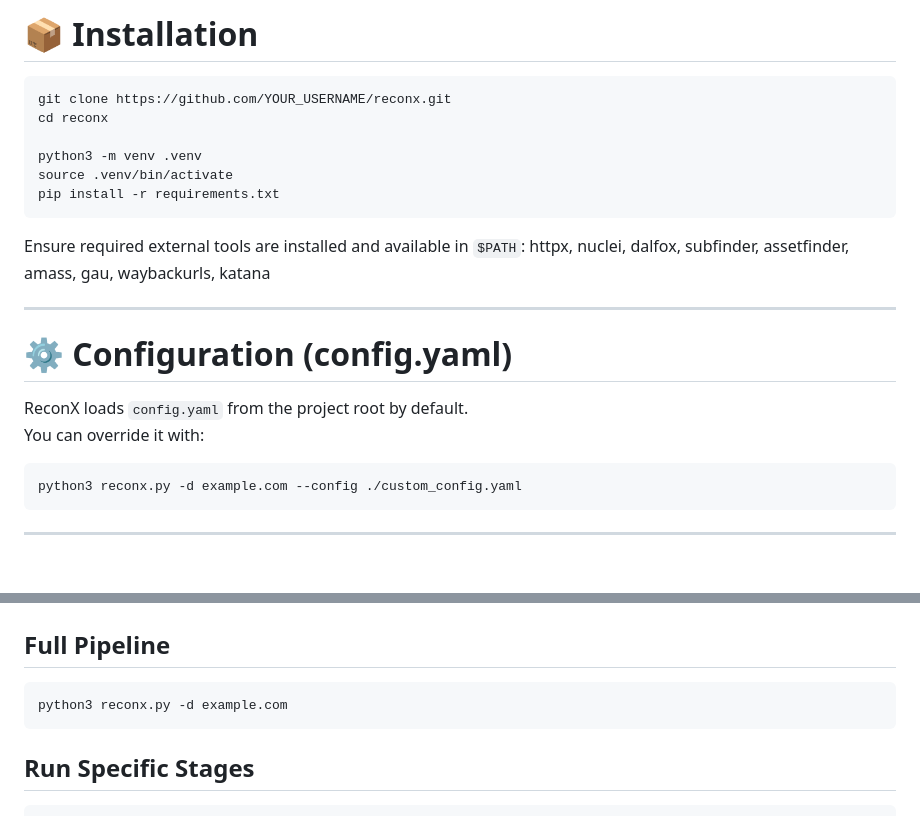
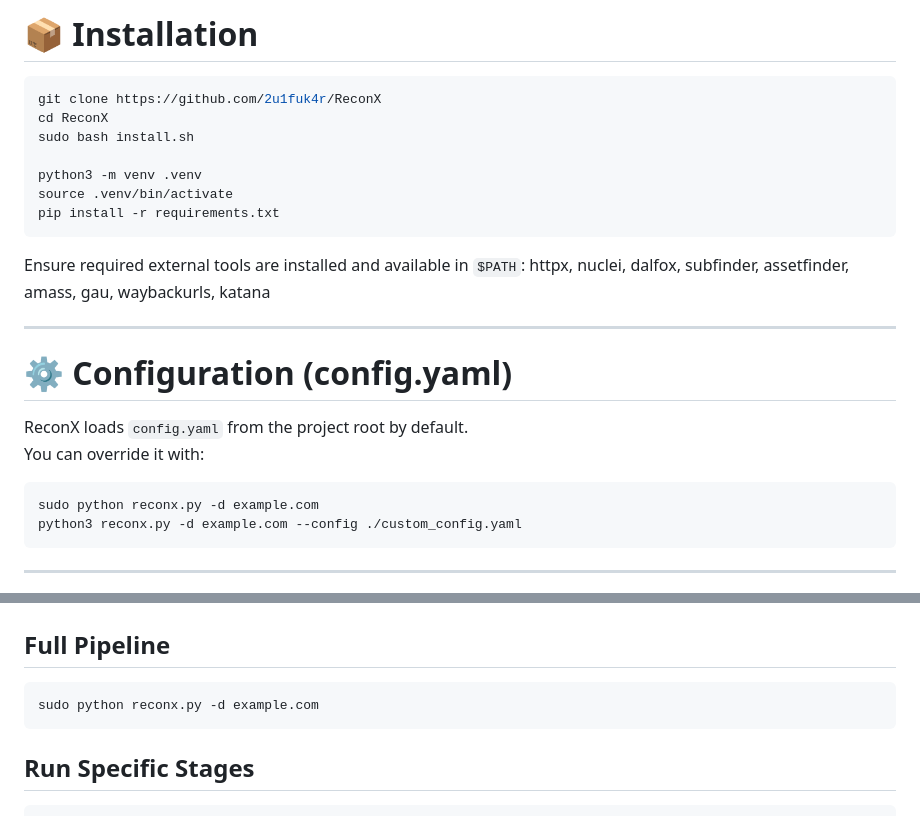
Before and after one commit to 2u1fuk4r/ReconX, a Markdown page: Readme.md, 2 parts joined by grey strips. Rendered like a GitHub page; blank space fills up the shorter version.

````diff
--- a/Readme.md
+++ b/Readme.md
@@ -49,8 +49,9 @@ Use `--no-legal` only in CI or fully authorized automated environments.
 # 📦 Installation
 
 ```bash
-git clone https://github.com/YOUR_USERNAME/reconx.git
-cd reconx
+git clone https://github.com/2u1fuk4r/ReconX
+cd ReconX
+sudo bash install.sh
 
 python3 -m venv .venv
 source .venv/bin/activate
@@ -68,6 +69,7 @@ ReconX loads `config.yaml` from the project root by default.
 You can override it with:
 
 ```bash
+sudo python reconx.py -d example.com
 python3 reconx.py -d example.com --config ./custom_config.yaml
 ```
 
@@ -143,7 +145,7 @@ api_keys:
 
 ## Full Pipeline
 ```bash
-python3 reconx.py -d example.com
+sudo python reconx.py -d example.com
 ```
 
 ## Run Specific Stages
````
